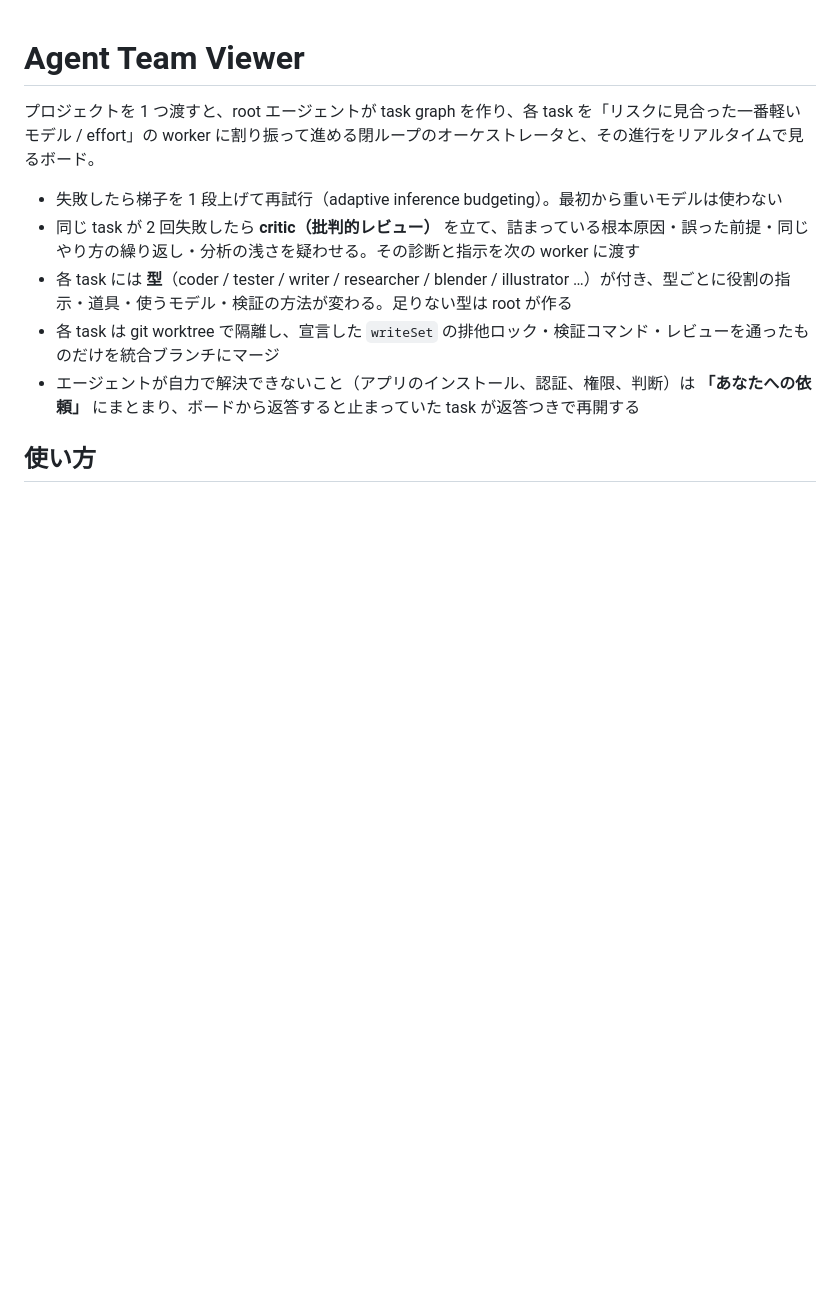
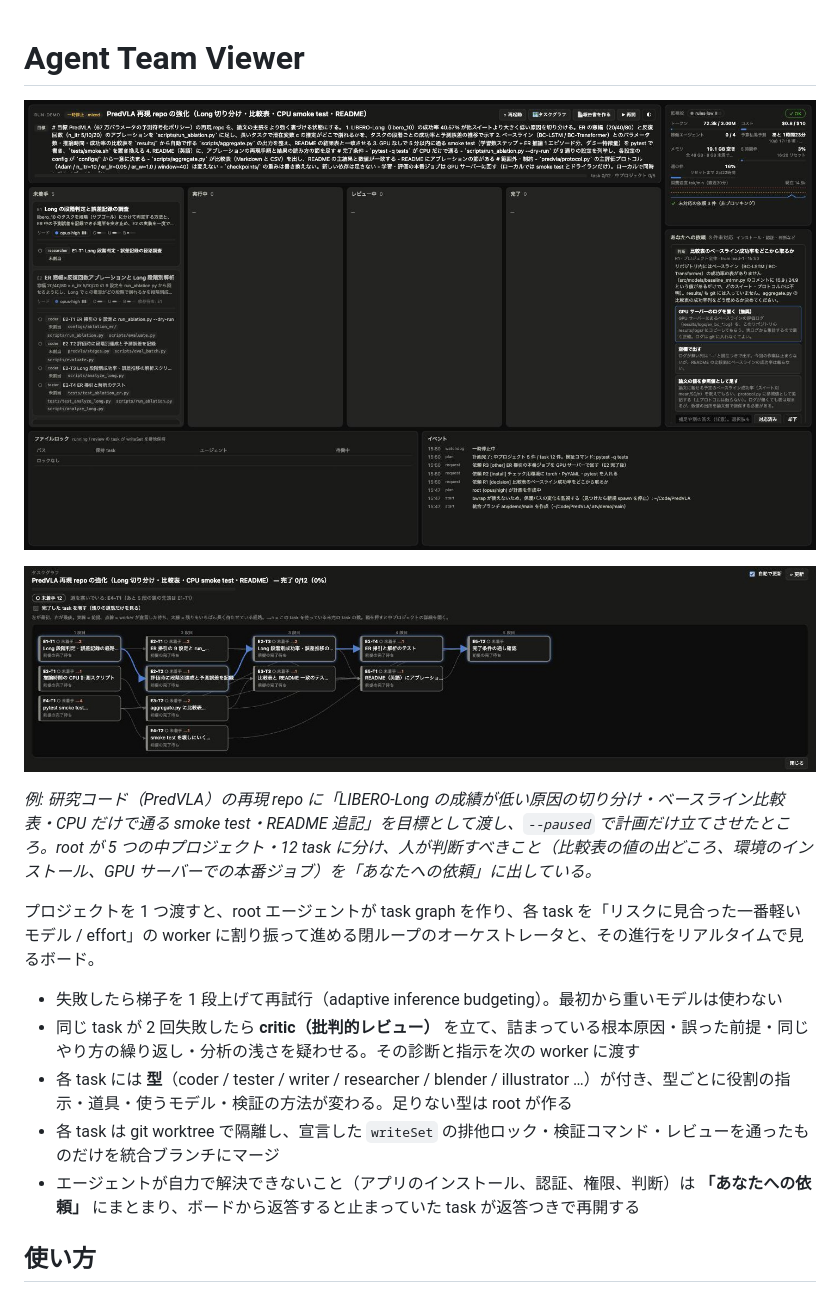
Before and after one commit to hiroki-oist/AgentTeamViewer, a Markdown page: README.md, the part around the change. GitHub-like rendering; pictures changed too: docs/board.jpg (added), docs/task-graph.jpg (added); blank space fills up the shorter version.

Commit message:
README の冒頭にボードとタスクグラフのスクリーンショットを貼る
PredVLA の再現 repo を例に --paused で計画だけ立てさせたところ。

Co-Authored-By: Claude Opus 5.5 <noreply@anthropic.com>

```diff
--- a/README.md
+++ b/README.md
@@ -1,4 +1,10 @@
 # Agent Team Viewer
+
+![ボード: PredVLA の再現 repo に計画を立てて一時停止したところ](docs/board.jpg)
+
+![タスクグラフ: 依存関係と、いちばん長く待たせる経路](docs/task-graph.jpg)
+
+*例: 研究コード（PredVLA）の再現 repo に「LIBERO-Long の成績が低い原因の切り分け・ベースライン比較表・CPU だけで通る smoke test・README 追記」を目標として渡し、`--paused` で計画だけ立てさせたところ。root が 5 つの中プロジェクト・12 task に分け、人が判断すべきこと（比較表の値の出どころ、環境のインストール、GPU サーバーでの本番ジョブ）を「あなたへの依頼」に出している。*
 
 プロジェクトを 1 つ渡すと、root エージェントが task graph を作り、各 task を「リスクに見合った一番軽いモデル / effort」の worker に割り振って進める閉ループのオーケストレータと、その進行をリアルタイムで見るボード。
 
```
